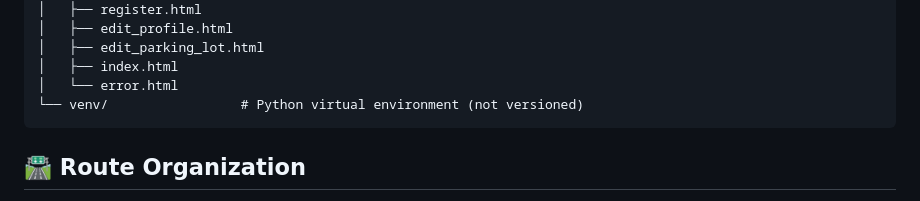
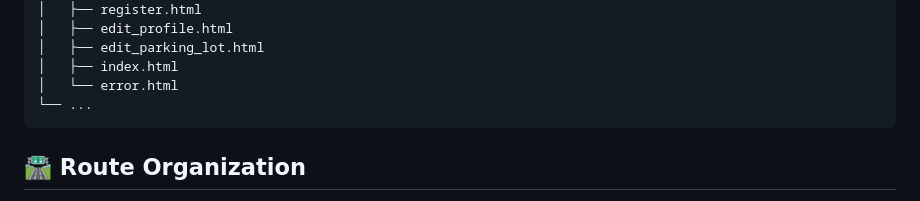
Before and after one commit to aloktripathi1/vehicle-parking-app, a Markdown page: README.md, the part around the change. GitHub-like rendering.

Commit message:
Milestone-VP Final-Submission

````diff
--- a/README.md
+++ b/README.md
@@ -55,7 +55,7 @@ parking_app_23f3003225/
 │   ├── edit_parking_lot.html
 │   ├── index.html
 │   └── error.html
-└── venv/                 # Python virtual environment (not versioned)
+└── ...
 ```
 
 ## 🛣️ Route Organization
````
